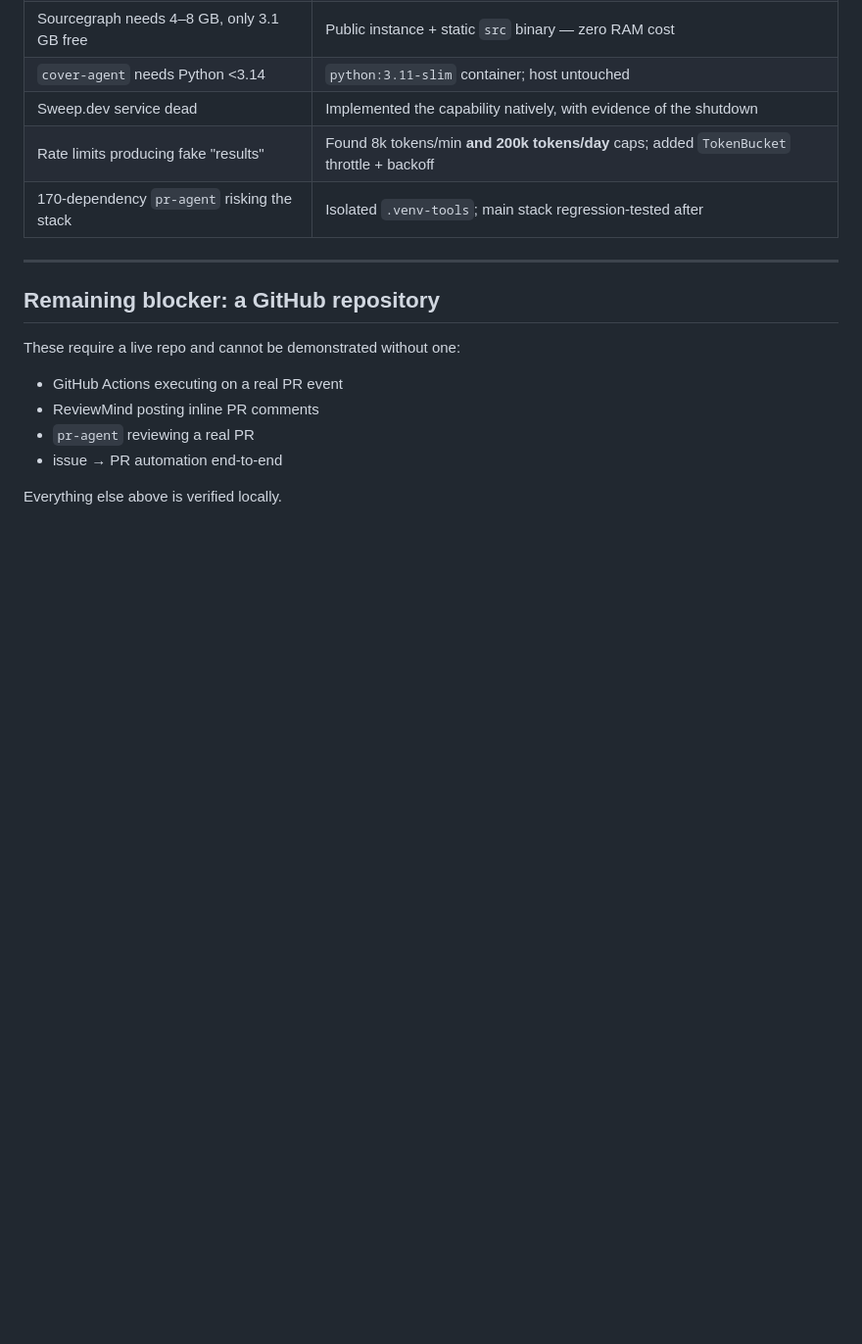
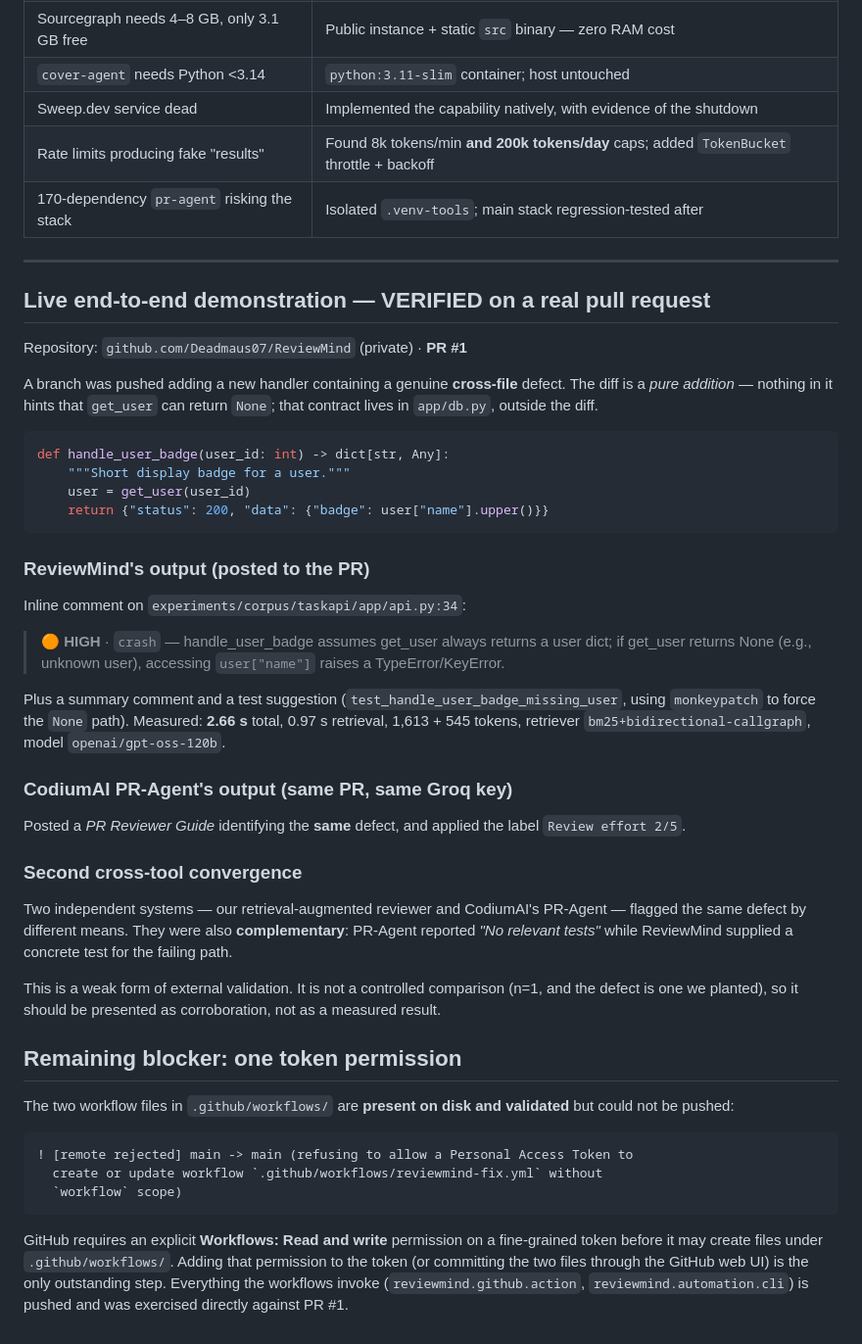
Before and after one commit to Deadmaus07/ReviewMind, a Markdown page: docs/TOOL_COVERAGE.md, the part around the change. Shown at 98% size. Rendered like a GitHub page; blank space fills up the shorter version.

Commit message:
docs: record verified end-to-end run on live PR #1
ReviewMind and CodiumAI PR-Agent both reviewed a real pull request containing a
cross-file null-dereference defect and independently flagged it. Records the
measured latency/token cost and the one outstanding token permission.

Co-Authored-By: Claude Opus 5 (1M context) <noreply@anthropic.com>

````diff
--- a/docs/TOOL_COVERAGE.md
+++ b/docs/TOOL_COVERAGE.md
@@ -182,13 +182,64 @@ misrepresent the architecture.
 
 ---
 
-## Remaining blocker: a GitHub repository
+## Live end-to-end demonstration — VERIFIED on a real pull request
 
-These require a live repo and cannot be demonstrated without one:
+Repository: `github.com/Deadmaus07/ReviewMind` (private) · **PR #1**
 
-- GitHub Actions executing on a real PR event
-- ReviewMind posting inline PR comments
-- `pr-agent` reviewing a real PR
-- issue → PR automation end-to-end
+A branch was pushed adding a new handler containing a genuine **cross-file**
+defect. The diff is a *pure addition* — nothing in it hints that `get_user` can
+return `None`; that contract lives in `app/db.py`, outside the diff.
 
-Everything else above is verified locally.
+```python
+def handle_user_badge(user_id: int) -> dict[str, Any]:
+    """Short display badge for a user."""
+    user = get_user(user_id)
+    return {"status": 200, "data": {"badge": user["name"].upper()}}
+```
+
+### ReviewMind's output (posted to the PR)
+
+Inline comment on `experiments/corpus/taskapi/app/api.py:34`:
+
+> 🟠 **HIGH** · `crash` — handle_user_badge assumes get_user always returns a user
+> dict; if get_user returns None (e.g., unknown user), accessing `user["name"]`
+> raises a TypeError/KeyError.
+
+Plus a summary comment and a test suggestion
+(`test_handle_user_badge_missing_user`, using `monkeypatch` to force the `None`
+path). Measured: **2.66 s** total, 0.97 s retrieval, 1,613 + 545 tokens,
+retriever `bm25+bidirectional-callgraph`, model `openai/gpt-oss-120b`.
+
+### CodiumAI PR-Agent's output (same PR, same Groq key)
+
+Posted a *PR Reviewer Guide* identifying the **same** defect, and applied the
+label `Review effort 2/5`.
+
+### Second cross-tool convergence
+
+Two independent systems — our retrieval-augmented reviewer and CodiumAI's
+PR-Agent — flagged the same defect by different means. They were also
+**complementary**: PR-Agent reported *"No relevant tests"* while ReviewMind
+supplied a concrete test for the failing path.
+
+This is a weak form of external validation. It is not a controlled comparison
+(n=1, and the defect is one we planted), so it should be presented as
+corroboration, not as a measured result.
+
+## Remaining blocker: one token permission
+
+The two workflow files in `.github/workflows/` are **present on disk and
+validated** but could not be pushed:
+
+```
+! [remote rejected] main -> main (refusing to allow a Personal Access Token to
+  create or update workflow `.github/workflows/reviewmind-fix.yml` without
+  `workflow` scope)
+```
+
+GitHub requires an explicit **Workflows: Read and write** permission on a
+fine-grained token before it may create files under `.github/workflows/`. Adding
+that permission to the token (or committing the two files through the GitHub web
+UI) is the only outstanding step. Everything the workflows invoke
+(`reviewmind.github.action`, `reviewmind.automation.cli`) is pushed and was
+exercised directly against PR #1.
````
